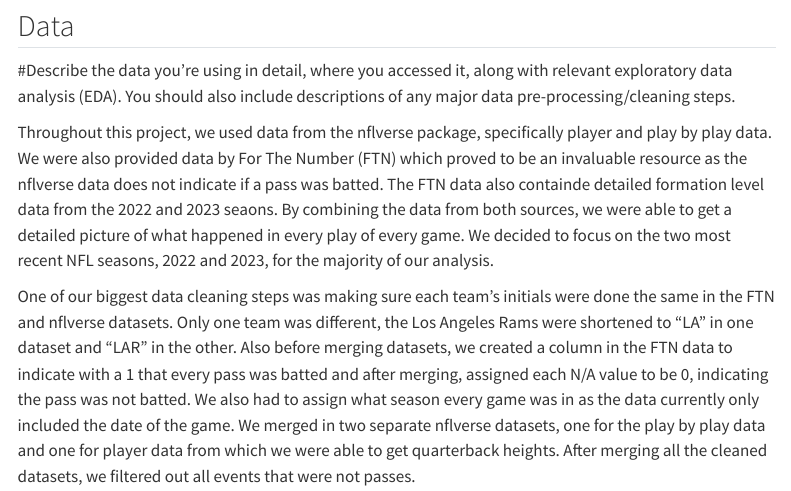
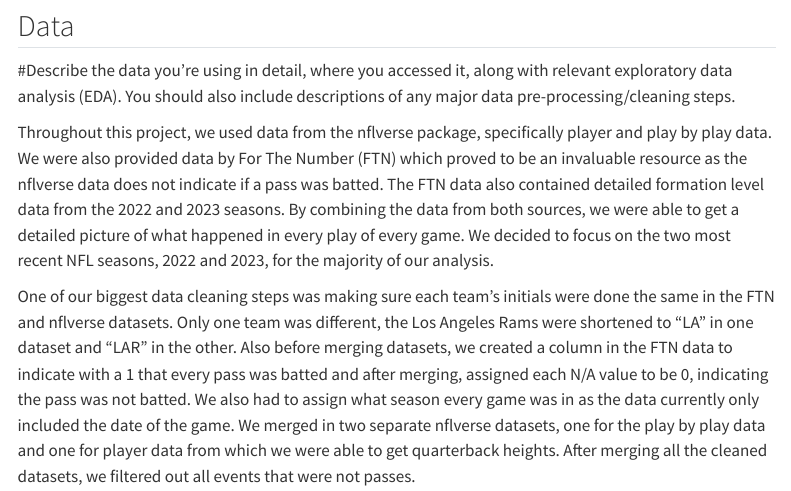
Before and after one commit to lucca-ferraz/Modeling-Batted-Passes, a Quarto document (batted_pass_report.qmd): the page in a window 1100 px wide, from 450 px down. Rendered offline with R 4.5, knitr and Pandoc in place of Quarto, with nearby package versions; some code elsewhere in the file could not run offline; menus at the side of the page are left out.

Commit message:
minor writing changes

```diff
--- a/batted_pass_report.qmd
+++ b/batted_pass_report.qmd
@@ -30,7 +30,7 @@ Batted passes occur when a quarterback throws the ball and a defender hits it do
 
 #Describe the data you’re using in detail, where you accessed it, along with relevant exploratory data analysis (EDA). You should also include descriptions of any major data pre-processing/cleaning steps.
 
-Throughout this project, we used data from the nflverse package, specifically player and play by play data. We were also provided data by For The Number (FTN) which proved to be an invaluable resource as the nflverse data does not indicate if a pass was batted. The FTN data also containde detailed formation level data from the 2022 and 2023 seaons. By combining the data from both sources, we were able to get a detailed picture of what happened in every play of every game. We decided to focus on the two most recent NFL seasons, 2022 and 2023, for the majority of our analysis.
+Throughout this project, we used data from the nflverse package, specifically player and play by play data. We were also provided data by For The Number (FTN) which proved to be an invaluable resource as the nflverse data does not indicate if a pass was batted. The FTN data also contained detailed formation level data from the 2022 and 2023 seasons. By combining the data from both sources, we were able to get a detailed picture of what happened in every play of every game. We decided to focus on the two most recent NFL seasons, 2022 and 2023, for the majority of our analysis.
 
 One of our biggest data cleaning steps was making sure each team's initials were done the same in the FTN and nflverse datasets. Only one team was different, the Los Angeles Rams were shortened to "LA" in one dataset and "LAR" in the other. Also before merging datasets, we created a column in the FTN data to indicate with a 1 that every pass was batted and after merging, assigned each N/A value to be 0, indicating the pass was not batted. We also had to assign what season every game was in as the data currently only included the date of the game. We merged in two separate nflverse datasets, one for the play by play data and one for player data from which we were able to get quarterback heights. After merging all the cleaned datasets, we filtered out all events that were not passes.
 
```
